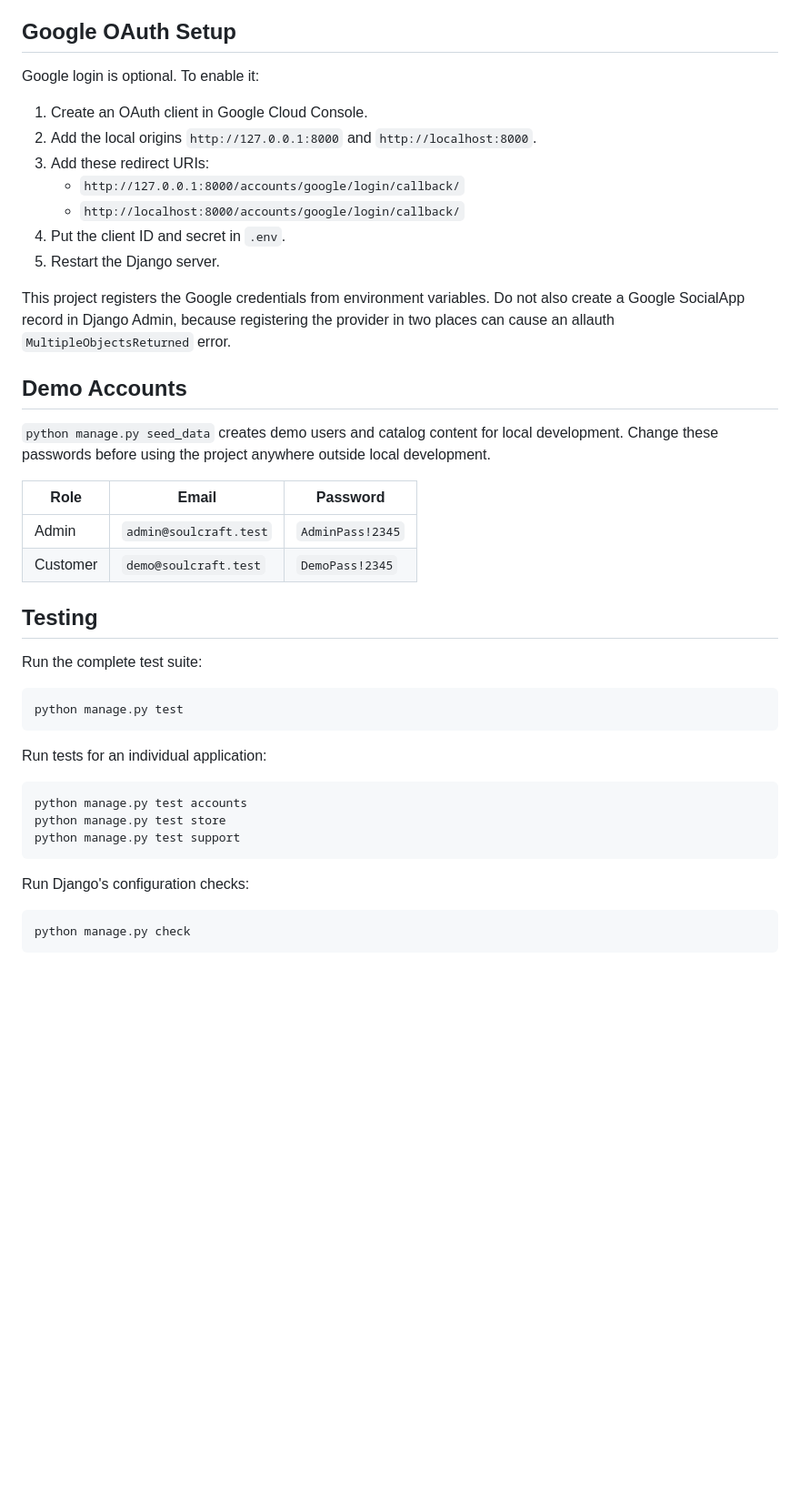
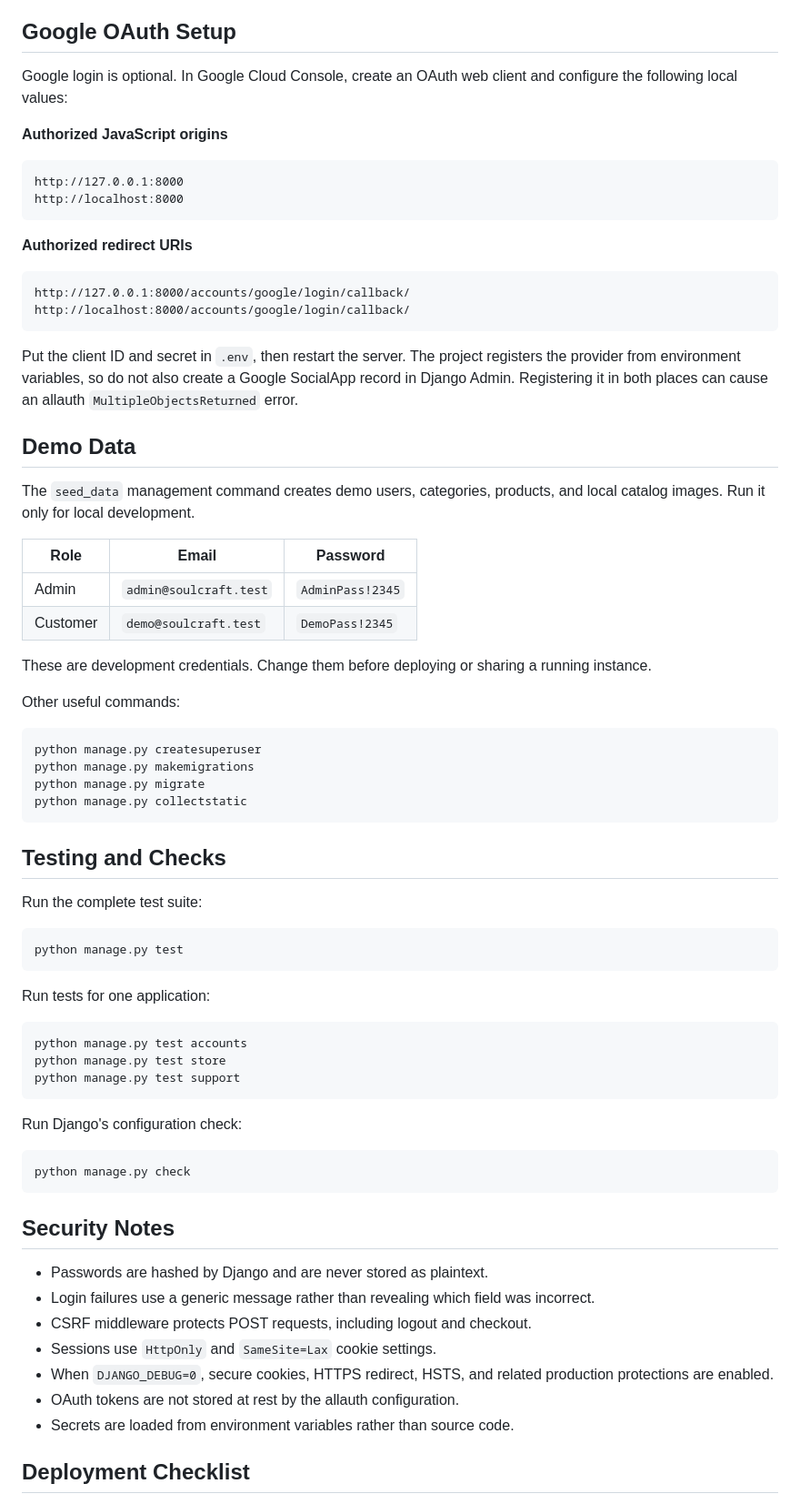
Before and after one commit to vivek061205/SoulCraft---Mini-HandCraft-Ecommerce-Store-, a Markdown page: README.md, the part around one of its changes. Shown at 91% size. GitHub-like rendering; blank space fills up the shorter version.

````diff
--- a/README.md
+++ b/README.md
@@ -122,34 +164,51 @@ For a production deployment, use a long random `DJANGO_SECRET_KEY`, set
 
 ## Google OAuth Setup
 
-Google login is optional. To enable it:
+Google login is optional. In Google Cloud Console, create an OAuth web client
+and configure the following local values:
 
-1. Create an OAuth client in Google Cloud Console.
-2. Add the local origins `http://127.0.0.1:8000` and
-   `http://localhost:8000`.
-3. Add these redirect URIs:
-   - `http://127.0.0.1:8000/accounts/google/login/callback/`
-   - `http://localhost:8000/accounts/google/login/callback/`
-4. Put the client ID and secret in `.env`.
-5. Restart the Django server.
+**Authorized JavaScript origins**
 
-This project registers the Google credentials from environment variables. Do
-not also create a Google SocialApp record in Django Admin, because registering
-the provider in two places can cause an allauth `MultipleObjectsReturned`
-error.
+```text
+http://127.0.0.1:8000
+http://localhost:8000
+```
 
-## Demo Accounts
+**Authorized redirect URIs**
 
-`python manage.py seed_data` creates demo users and catalog content for local
-development. Change these passwords before using the project anywhere outside
-local development.
+```text
+http://127.0.0.1:8000/accounts/google/login/callback/
+http://localhost:8000/accounts/google/login/callback/
+```
+
+Put the client ID and secret in `.env`, then restart the server. The project
+registers the provider from environment variables, so do not also create a
+Google SocialApp record in Django Admin. Registering it in both places can
+cause an allauth `MultipleObjectsReturned` error.
+
+## Demo Data
+
+The `seed_data` management command creates demo users, categories, products,
+and local catalog images. Run it only for local development.
 
 | Role | Email | Password |
 | --- | --- | --- |
 | Admin | `admin@soulcraft.test` | `AdminPass!2345` |
 | Customer | `demo@soulcraft.test` | `DemoPass!2345` |
 
-## Testing
+These are development credentials. Change them before deploying or sharing a
+running instance.
+
+Other useful commands:
+
+```bash
+python manage.py createsuperuser
+python manage.py makemigrations
+python manage.py migrate
+python manage.py collectstatic
+```
+
+## Testing and Checks
 
 Run the complete test suite:
 
@@ -157,7 +216,7 @@ Run the complete test suite:
 python manage.py test
 ```
 
-Run tests for an individual application:
+Run tests for one application:
 
 ```bash
 python manage.py test accounts
@@ -165,9 +224,23 @@ python manage.py test store
 python manage.py test support
 ```
 
-Run Django's configuration checks:
+Run Django's configuration check:
 
 ```bash
 python manage.py check
 ```
 
+## Security Notes
+
+- Passwords are hashed by Django and are never stored as plaintext.
+- Login failures use a generic message rather than revealing which field was
+  incorrect.
+- CSRF middleware protects POST requests, including logout and checkout.
+- Sessions use `HttpOnly` and `SameSite=Lax` cookie settings.
+- When `DJANGO_DEBUG=0`, secure cookies, HTTPS redirect, HSTS, and related
+  production protections are enabled.
+- OAuth tokens are not stored at rest by the allauth configuration.
+- Secrets are loaded from environment variables rather than source code.
+
+## Deployment Checklist
+
````
Also changed, not shown: other parts of README.md (+122 -65 lines).
